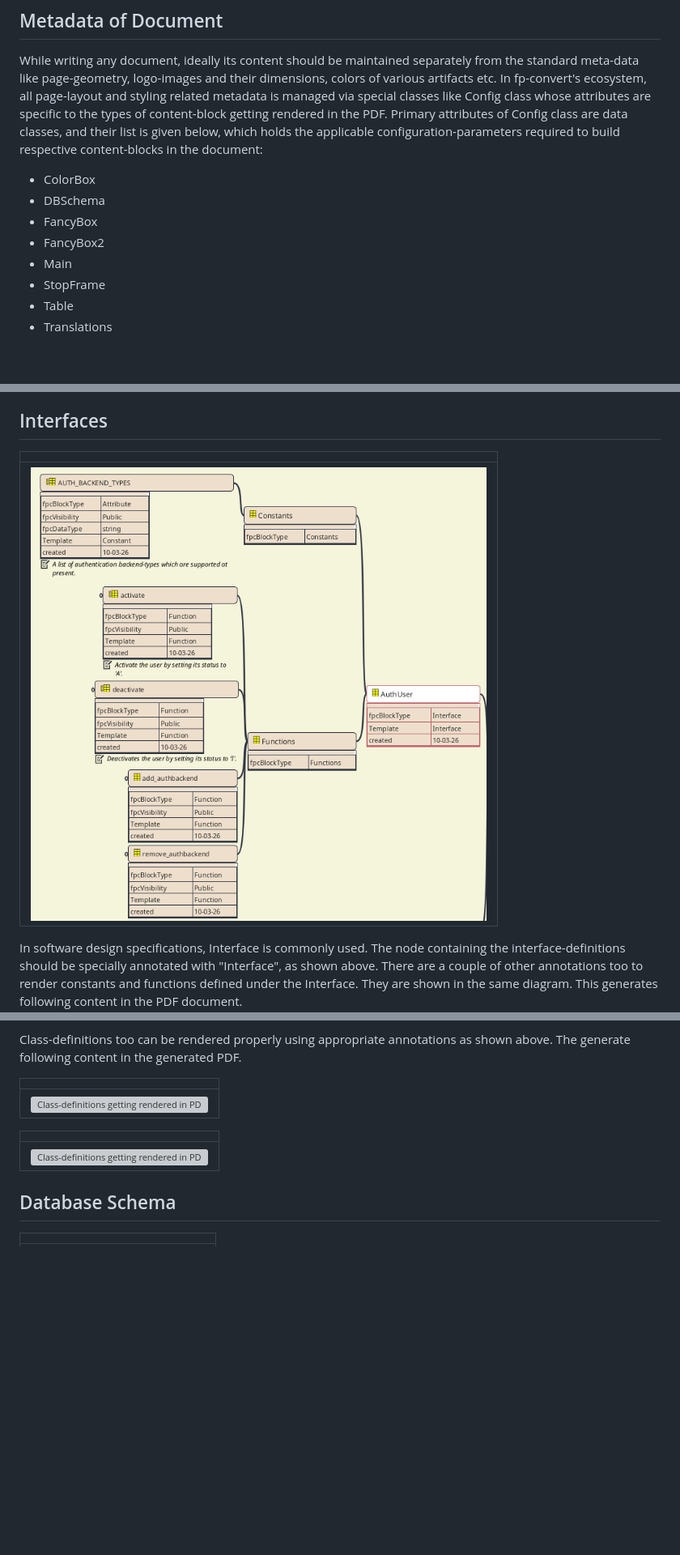
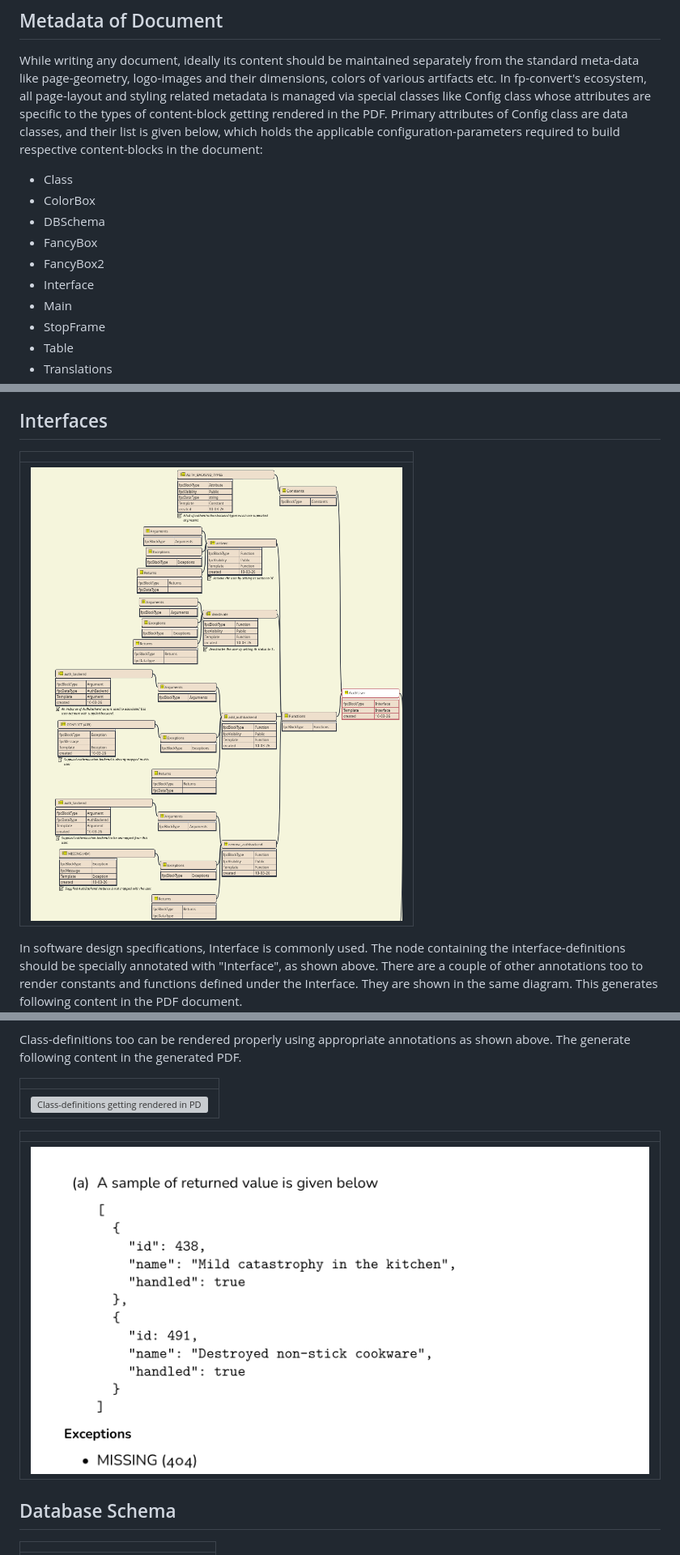
Before and after one commit to kraghuprasad/fp-convert, a Markdown page: docs/User_Guide.md, 3 parts joined by grey strips. Shown at 81% size. Rendered like a GitHub page; pictures changed too: docs/images/interface_mm.png; blank space fills up the shorter version; grey boxes are pictures that could not be loaded.

Commit message:
fix: Fixed image-url related issue
* Added new image for mindmap showing the Interface definitions.
* Fixed issue in image-urls of classes.

```diff
--- a/docs/User_Guide.md
+++ b/docs/User_Guide.md
@@ -8,10 +8,12 @@ This document provides detailed information on how to prepare the Freeplane base
 
 While writing any document, ideally its content should be maintained separately from the standard meta-data like page-geometry, logo-images and their dimensions, colors of various artifacts etc. In fp-convert's ecosystem, all page-layout and styling related metadata is managed via special classes like Config class whose attributes are specific to the types of content-block getting rendered in the PDF. Primary attributes of Config class are data classes, and their list is given below, which holds the applicable configuration-parameters required to build respective content-blocks in the document:
 
+- Class
 - ColorBox
 - DBSchema
 - FancyBox
 - FancyBox2
+- Interface
 - Main
 - StopFrame
 - Table
@@ -471,7 +473,7 @@ Class-definitions too can be rendered properly using appropriate annotations as
 
 | |
 |:-:|
-|![Class-definitions getting rendered in PDF - part 2](images/class1_pdf.png)|
+|![Class-definitions getting rendered in PDF part 2](images/class_2_pdf.png)|
 
 ## Database Schema
 
```
Also changed, not shown: other parts of docs/User_Guide.md (+3 -3 lines).
